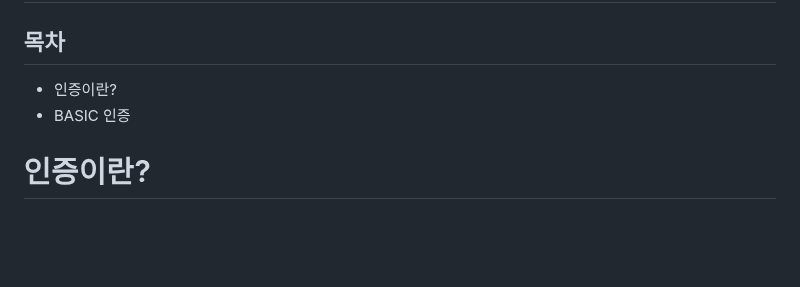
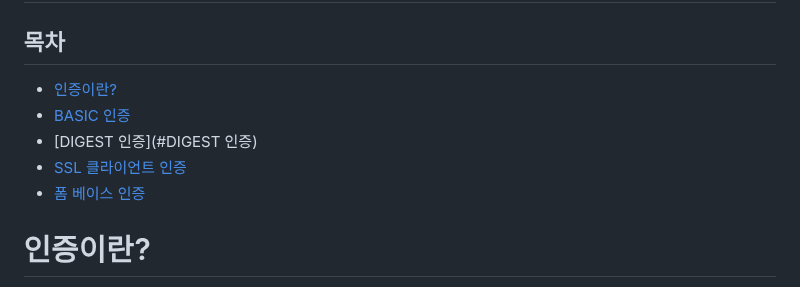
Before and after one commit to yonghwankim-dev/TIL, a Markdown page: HttpNetworkBasic/인증/README.md, the part around the change. Drawn GitHub-style; blank space fills up the shorter version.

```diff
--- a/HttpNetworkBasic/인증/README.md
+++ b/HttpNetworkBasic/인증/README.md
@@ -2,8 +2,11 @@
 
 ## 목차
 
-- 인증이란?
-- BASIC 인증
+- [인증이란?](#인증이란?)
+- [BASIC 인증](#BASIC-인증)
+- [DIGEST 인증](#DIGEST 인증)
+- [SSL 클라이언트 인증](#SSL-클라이언트-인증)
+- [폼 베이스 인증](#폼-베이스-인증)
 
 # 인증이란?
 
```
